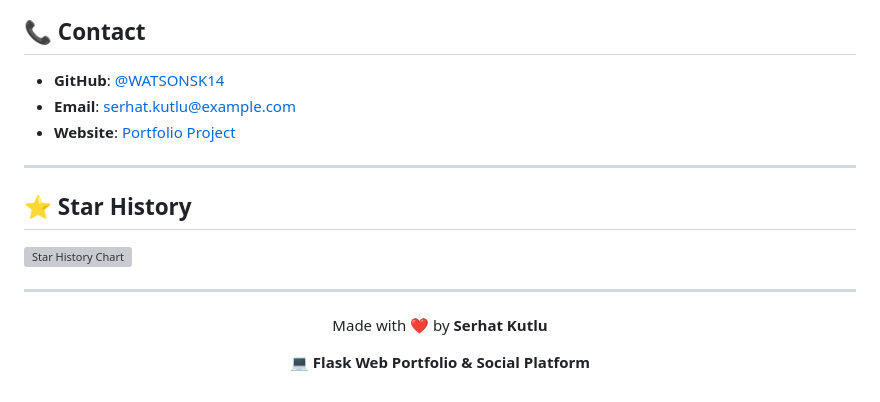
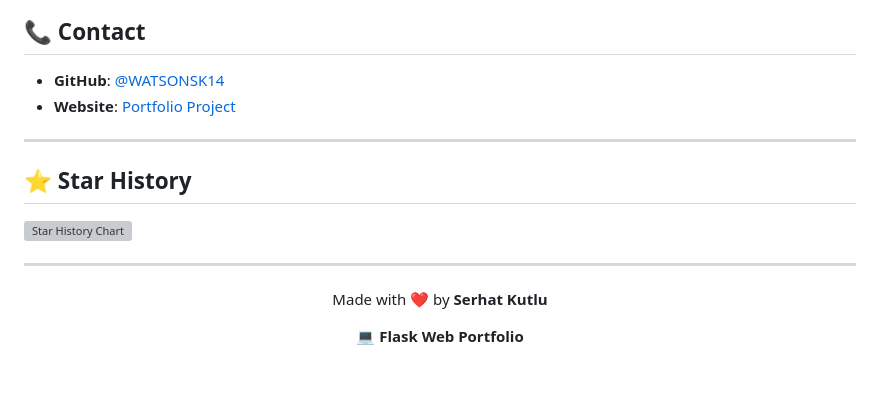
Before and after one commit to WATSONSK14/Flask-Portfolio-Blog, a Markdown page: README.md, the part around the change. GitHub-like rendering; grey boxes are pictures that could not be loaded.

Commit message:
Update README with improvements and corrections

```diff
--- a/README.md
+++ b/README.md
@@ -249,7 +249,6 @@ Bu proje şu anda lisanssızdır. Kullanım izinleri için yazarla iletişime ge
 ## 📞 Contact
 
 - **GitHub**: [@WATSONSK14](https://github.com/WATSONSK14)
-- **Email**: serhat.kutlu@example.com
 - **Website**: [Portfolio Project](https://github.com/WATSONSK14/flask-portfolio)
 
 ---
@@ -262,5 +261,5 @@ Bu proje şu anda lisanssızdır. Kullanım izinleri için yazarla iletişime ge
 
 <div align="center">
   <p>Made with ❤️ by <strong>Serhat Kutlu</strong></p>
-  <p>💻 <strong>Flask Web Portfolio & Social Platform</strong></p>
+  <p>💻 <strong>Flask Web Portfolio</strong></p>
 </div>
```
